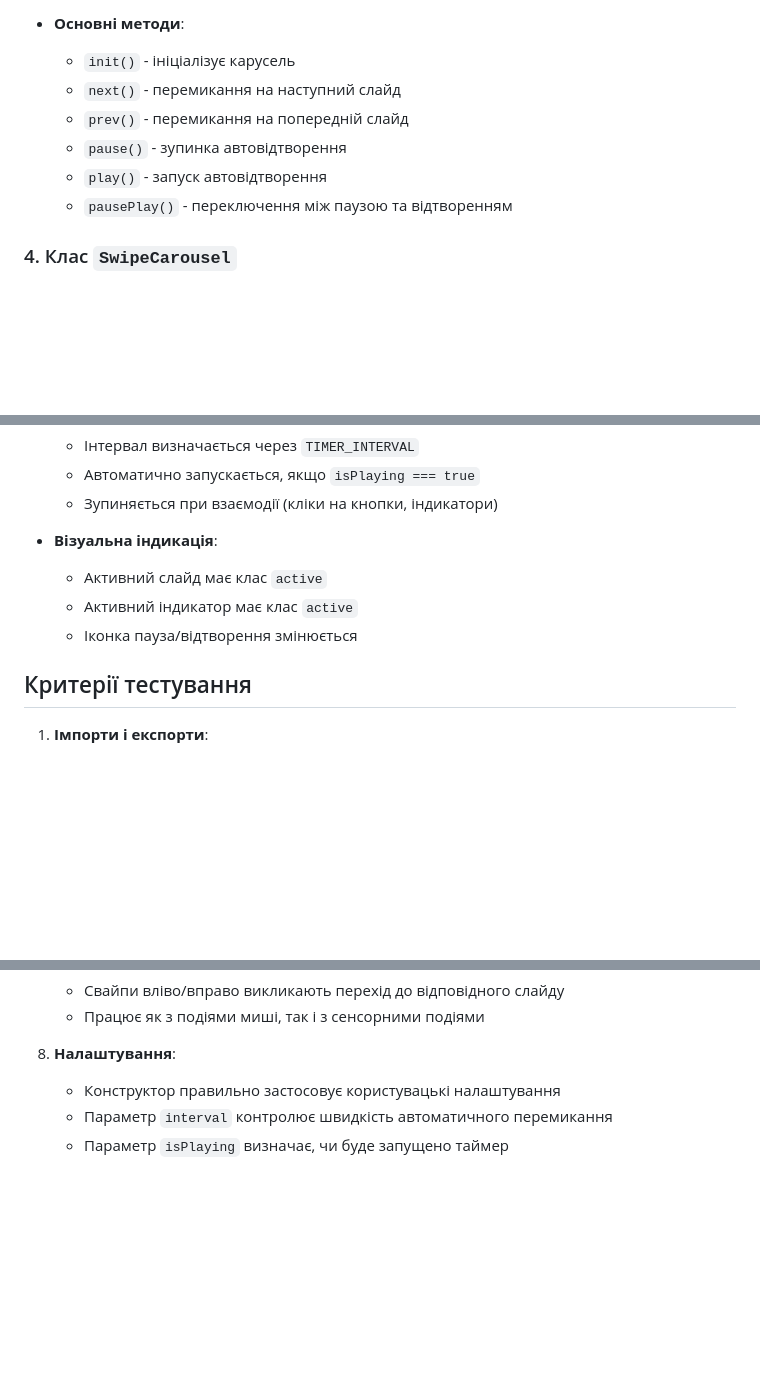
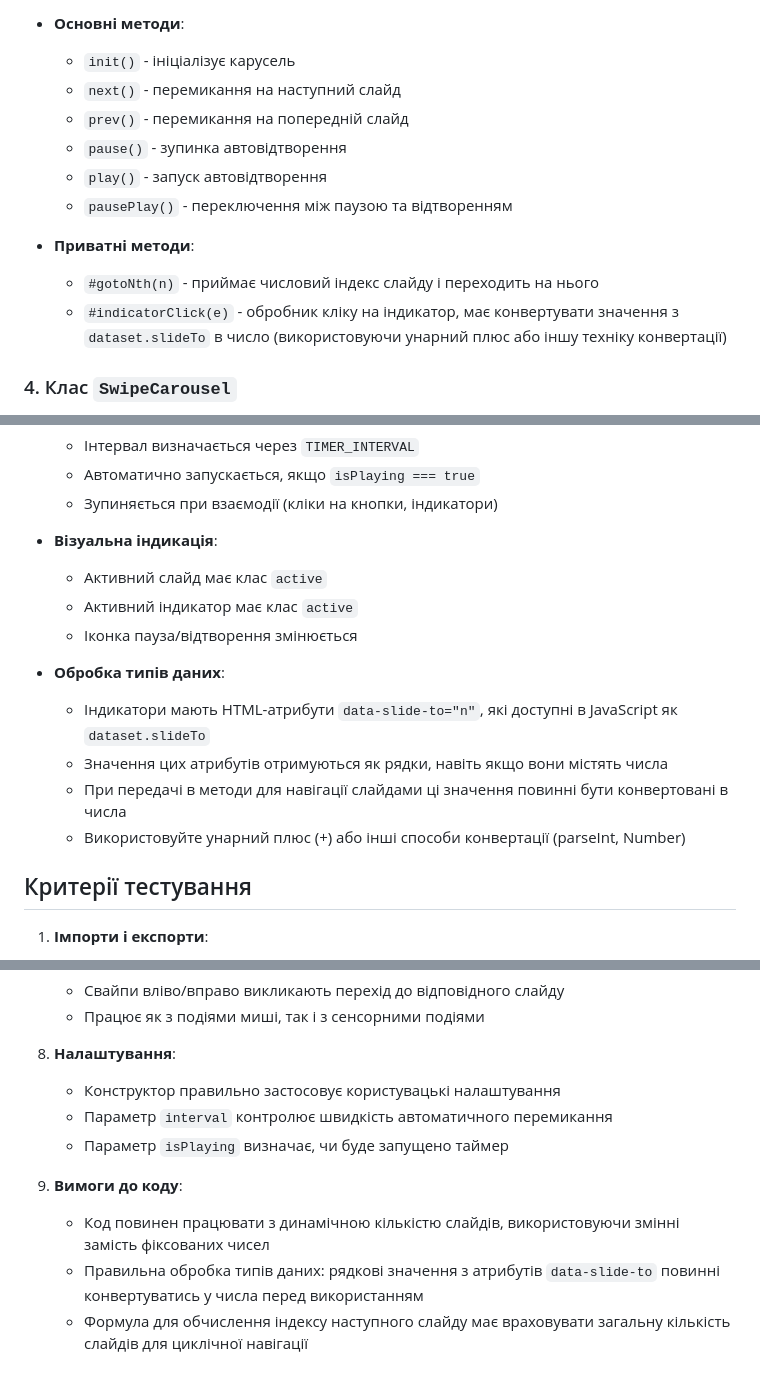
Before and after one commit to FomenkoAndrey/js-hw11-jest-tests, a Markdown page: src/ASSIGNMENT.md, 3 parts joined by grey strips. Drawn GitHub-style; blank space fills up the shorter version.

Commit message:
Docs(assignment): update assignment document with new private methods and data type handling requirements

```diff
--- a/src/ASSIGNMENT.md
+++ b/src/ASSIGNMENT.md
@@ -51,12 +51,18 @@
   - `pauseOnHover` - статус паузи при наведенні
 
 - **Основні методи**:
+
   - `init()` - ініціалізує карусель
   - `next()` - перемикання на наступний слайд
   - `prev()` - перемикання на попередній слайд
   - `pause()` - зупинка автовідтворення
   - `play()` - запуск автовідтворення
   - `pausePlay()` - переключення між паузою та відтворенням
+
+- **Приватні методи**:
+
+  - `#gotoNth(n)` - приймає числовий індекс слайду і переходить на нього
+  - `#indicatorClick(e)` - обробник кліку на індикатор, має конвертувати значення з `dataset.slideTo` в число (використовуючи унарний плюс або іншу техніку конвертації)
 
 ### 4. Клас `SwipeCarousel`
 
@@ -96,9 +102,17 @@
   - Зупиняється при взаємодії (кліки на кнопки, індикатори)
 
 - **Візуальна індикація**:
+
   - Активний слайд має клас `active`
   - Активний індикатор має клас `active`
   - Іконка пауза/відтворення змінюється
+
+- **Обробка типів даних**:
+
+  - Індикатори мають HTML-атрибути `data-slide-to="n"`, які доступні в JavaScript як `dataset.slideTo`
+  - Значення цих атрибутів отримуються як рядки, навіть якщо вони містять числа
+  - При передачі в методи для навігації слайдами ці значення повинні бути конвертовані в числа
+  - Використовуйте унарний плюс (+) або інші способи конвертації (parseInt, Number)
 
 ## Критерії тестування
 
@@ -137,6 +151,13 @@
    - Працює як з подіями миші, так і з сенсорними подіями
 
 8. **Налаштування**:
+
    - Конструктор правильно застосовує користувацькі налаштування
    - Параметр `interval` контролює швидкість автоматичного перемикання
    - Параметр `isPlaying` визначає, чи буде запущено таймер
+
+9. **Вимоги до коду**:
+
+   - Код повинен працювати з динамічною кількістю слайдів, використовуючи змінні замість фіксованих чисел
+   - Правильна обробка типів даних: рядкові значення з атрибутів `data-slide-to` повинні конвертуватись у числа перед використанням
+   - Формула для обчислення індексу наступного слайду має враховувати загальну кількість слайдів для циклічної навігації
```
Also changed, not shown: other parts of src/ASSIGNMENT.md (+1 -1 lines).
